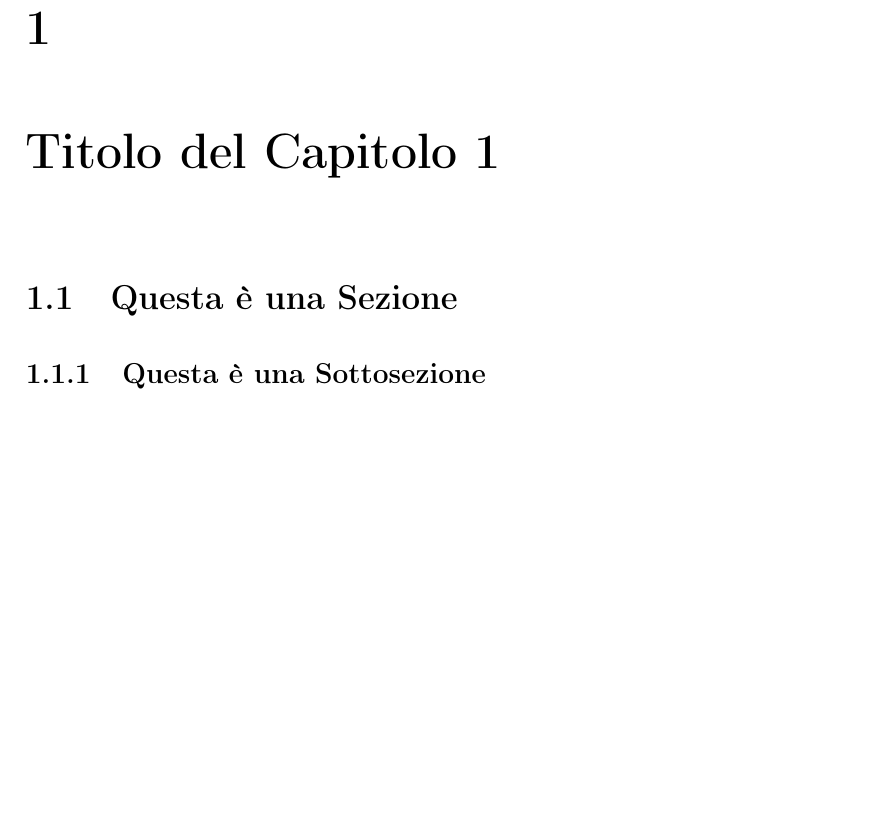
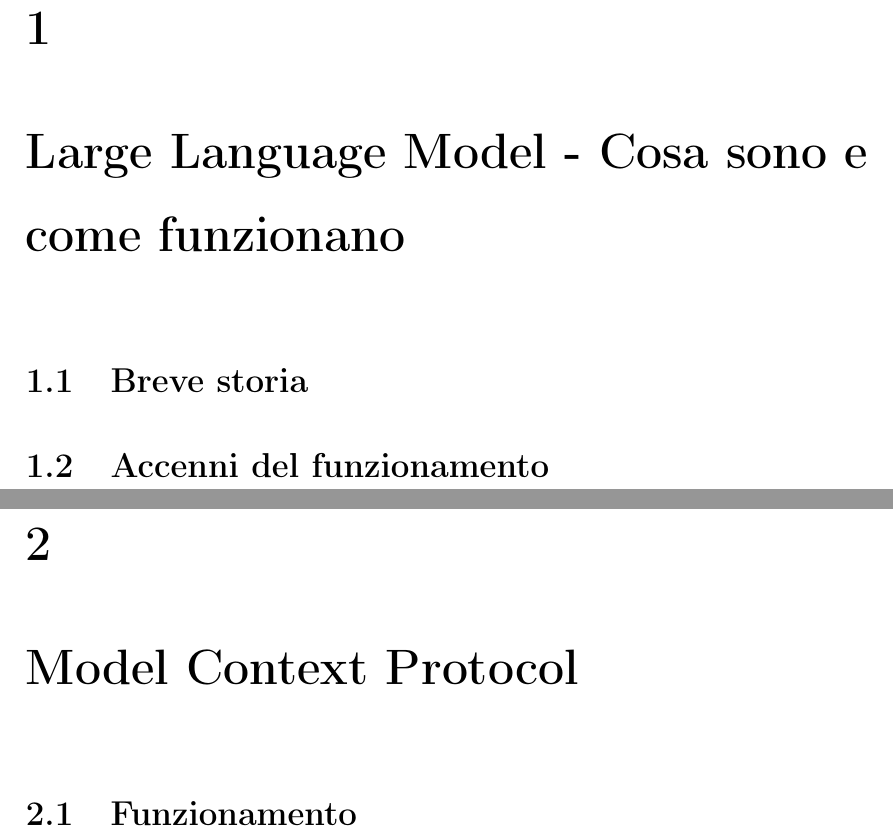
Before and after one commit to andreadp2003/Tesi, a LaTeX document (LaTeX/Del Prete - Tesi.tex, which reads LaTeX/capitolo-1.tex, LaTeX/capitolo-2.tex): part of page 5 of 8 before the commit and two parts of pages 5 and 6 of 10 after it, the two joined at a grey line, cut so that both start at the same text, the shorter picture padded with empty space. Compiled offline with pdfLaTeX.

Commit message:
Delineati capitoli 1-3

```diff
--- a/LaTeX/capitolo-1.tex
+++ b/LaTeX/capitolo-1.tex
@@ -1,6 +1,5 @@
-\chapter{Titolo del Capitolo 1}
+\chapter{Large Language Model - Cosa sono e come funzionano}
 
-\section{Questa \`e una Sezione}
+\section{Breve storia}
 
-
-\subsection{Questa \`e una Sottosezione}
+\section{Accenni del funzionamento}
--- /dev/null
+++ b/LaTeX/capitolo-2.tex
@@ -0,0 +1,3 @@
+\chapter{Model Context Protocol}
+
+\section{Funzionamento}
```
Also changed, not shown: LaTeX/Del Prete - Tesi.tex (+2 -0 lines), LaTeX/capitolo-3.tex (added, +1 -0 lines), Del Prete - Tesi.pdf.
